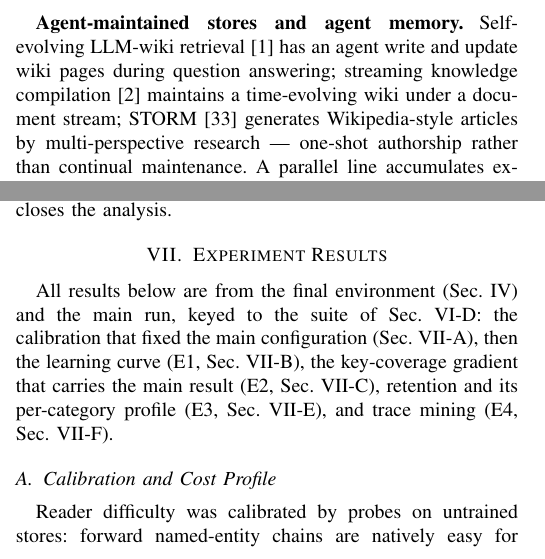
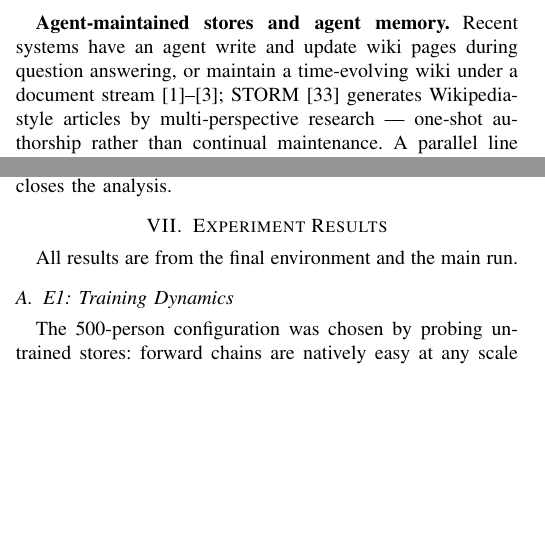
Before and after one commit to impanyu/Training-a-Knowledge-Base-Supervised-Structure-Learning-for-Agent-Curated-Document-Stores, a LaTeX paper (paper/main.tex): two parts of the columns of pages 2 and 5 of 11, joined at a grey line, cut so that both start at the same text, the shorter picture padded with empty space. Compiled offline with pdfLaTeX.

Commit message:
fold calibration into E1; drop the results roadmap paragraph
Co-Authored-By: Claude Opus 5 <noreply@anthropic.com>

```diff
--- a/paper/main.tex
+++ b/paper/main.tex
@@ -174,12 +174,12 @@ reasoning for further training; our forward/backward iteration inherits that
 predict-then-learn shape, with the store rather than the weights as the
 learned object.
 
-\textbf{Agent-maintained stores and agent memory.} Self-evolving LLM-wiki
-retrieval~\cite{llmwiki-rar} has an agent write and update wiki pages during
-question answering; streaming knowledge compilation~\cite{llmwiki-stream}
-maintains a time-evolving wiki under a document stream; STORM~\cite{storm}
-generates Wikipedia-style articles by multi-perspective research --- one-shot
-authorship rather than continual maintenance. A parallel line accumulates experience
+\textbf{Agent-maintained stores and agent memory.} Recent systems have an agent
+write and update wiki pages during question answering, or maintain a
+time-evolving wiki under a document
+stream~\cite{llmwiki-rar,llmwiki-stream,karpathy-llmwiki};
+STORM~\cite{storm} generates Wikipedia-style articles by multi-perspective
+research --- one-shot authorship rather than continual maintenance. A parallel line accumulates experience
 across episodes --- external memory paging~\cite{memgpt}, linked long-term
 note stores~\cite{mem0,amem}, reflection over an event
 stream~\cite{generative-agents}, skill
@@ -590,15 +590,4 @@ cannot solve natively; E4 audits the store itself. Break-even $N^{*}$
 (Eq.~\ref{eq:breakeven}) closes the analysis.
 
 \section{Experiment Results}\label{sec:prelim}
-All results below are from the final environment (Sec.~\ref{sec:env})
-and the main run, keyed to the suite of Sec.~\ref{sec:suite}:
-the calibration that fixed the main configuration
-(Sec.~\ref{sec:res-calib}), then the learning curve (E1,
-Sec.~\ref{sec:res-e1}), the key-coverage gradient that carries the main
-result (E2, Sec.~\ref{sec:res-grad}), retention and its per-category
-profile (E3, Sec.~\ref{sec:res-e3}), and trace mining (E4,
-Sec.~\ref{sec:res-e4}).
-
-\subsection{Calibration and Cost Profile}\label{sec:res-calib}
-Reader difficulty was calibrated by probes on untrained stores: forward named-entity
-chains are natively easy for document-level retrieval at any tested scale (F1
+All results are from the final environment and the main run.
@@ -611,2 +594,4 @@ primary endpoint.
 
 \subsection{E1: Training Dynamics}\label{sec:res-e1}
+The 500-person configuration was chosen by probing untrained stores: forward
+chains are natively easy at any scale (F1 $1.0$), while the relation-level
```
Also changed, not shown: paper/main.tex (9 more changed lines).
